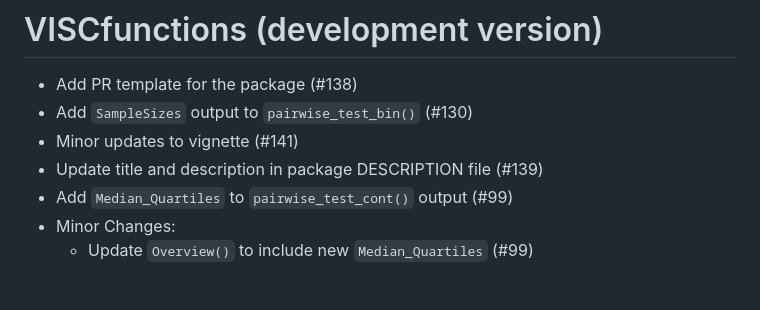
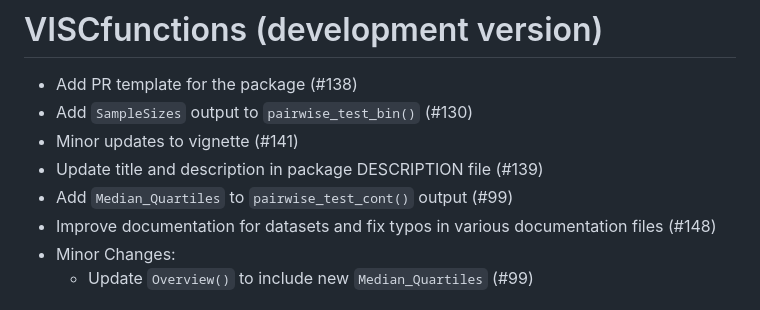
Before and after one commit to FredHutch/VISCfunctions, a Markdown page: NEWS.md, the part around the change. Rendered like a GitHub page.

Commit message:
update news
Improve documentation for datasets and fix typos in various documentation files.

```diff
--- a/NEWS.md
+++ b/NEWS.md
@@ -5,6 +5,7 @@
 * Minor updates to vignette (#141)
 * Update title and description in package DESCRIPTION file (#139)
 * Add `Median_Quartiles` to `pairwise_test_cont()` output (#99)
+* Improve documentation for datasets and fix typos in various documentation files (#148)
 * Minor Changes:
   * Update `Overview()` to include new `Median_Quartiles` (#99)
 
```
